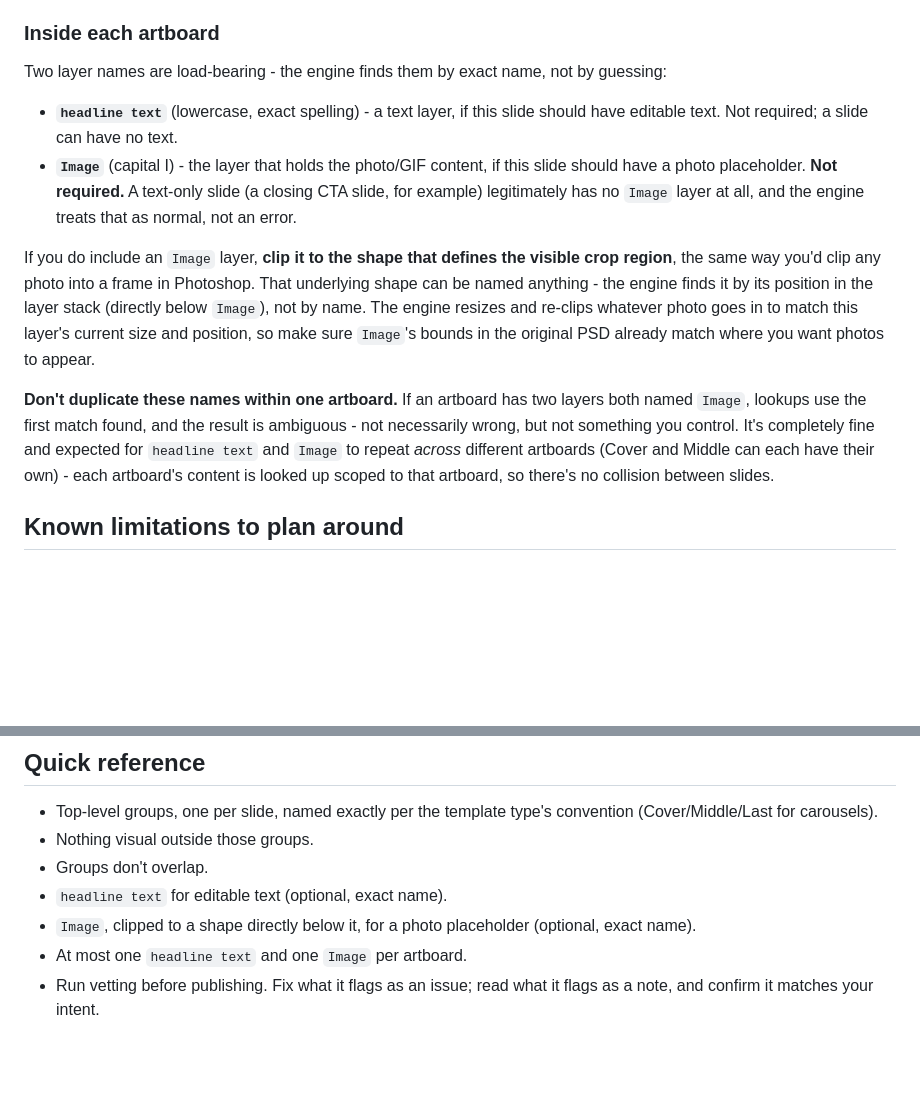
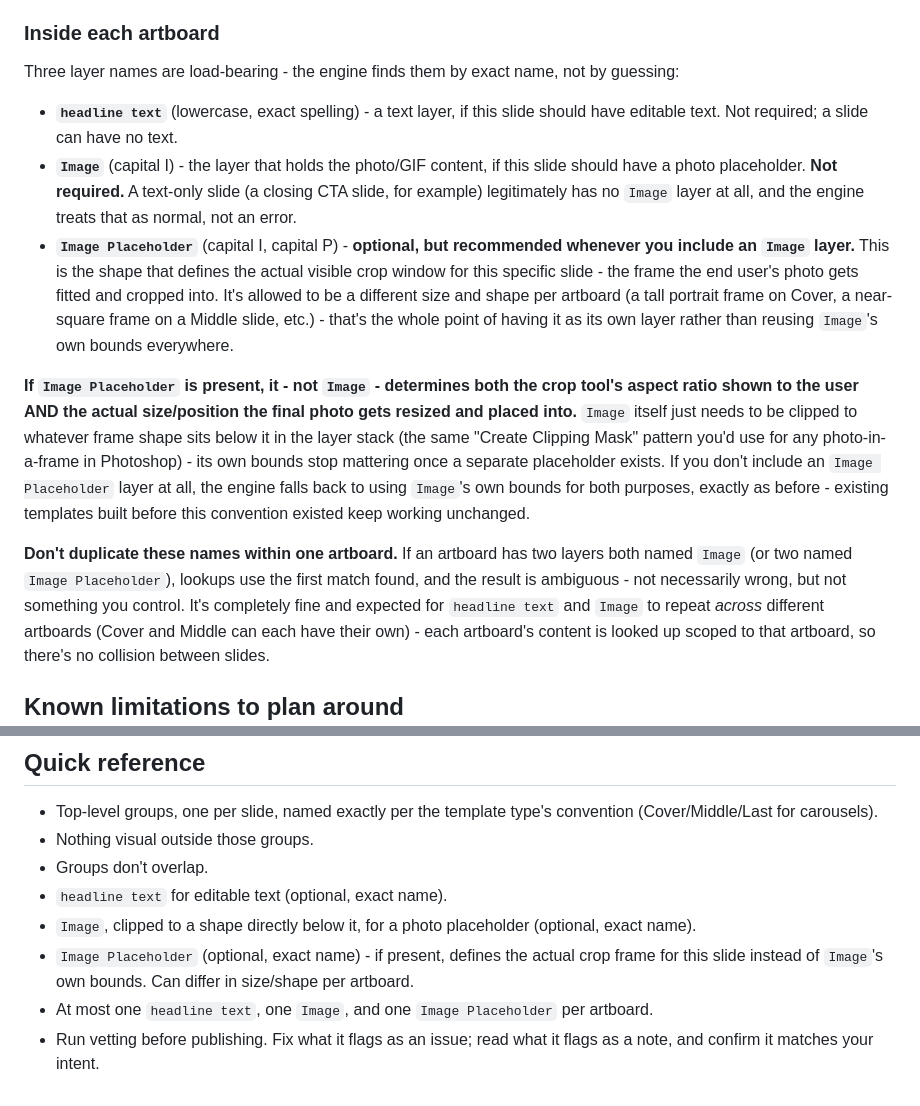
Before and after one commit to Gbola-bo/PostMan, a Markdown page: TEMPLATE_SPEC.md, 2 parts joined by grey strips. GitHub-like rendering; blank space fills up the shorter version.

```diff
--- a/TEMPLATE_SPEC.md
+++ b/TEMPLATE_SPEC.md
@@ -44,8 +44,8 @@ doesn't crop at the pixel level.
 
 ### Inside each artboard
 
-Two layer names are load-bearing - the engine finds them by exact name, not
-by guessing:
+Three layer names are load-bearing - the engine finds them by exact name,
+not by guessing:
 
 - **`headline text`** (lowercase, exact spelling) - a text layer, if this
   slide should have editable text. Not required; a slide can have no text.
@@ -53,18 +53,30 @@ by guessing:
   this slide should have a photo placeholder. **Not required.** A text-only
   slide (a closing CTA slide, for example) legitimately has no `Image`
   layer at all, and the engine treats that as normal, not an error.
+- **`Image Placeholder`** (capital I, capital P) - **optional, but
+  recommended whenever you include an `Image` layer.** This is the shape
+  that defines the actual visible crop window for this specific slide -
+  the frame the end user's photo gets fitted and cropped into. It's
+  allowed to be a different size and shape per artboard (a tall portrait
+  frame on Cover, a near-square frame on a Middle slide, etc.) - that's
+  the whole point of having it as its own layer rather than reusing
+  `Image`'s own bounds everywhere.
 
-If you do include an `Image` layer, **clip it to the shape that defines the
-visible crop region**, the same way you'd clip any photo into a frame in
-Photoshop. That underlying shape can be named anything - the engine finds it
-by its position in the layer stack (directly below `Image`), not by name. The
-engine resizes and re-clips whatever photo goes in to match this layer's
-current size and position, so make sure `Image`'s bounds in the original PSD
-already match where you want photos to appear.
+**If `Image Placeholder` is present, it - not `Image` - determines both the
+crop tool's aspect ratio shown to the user AND the actual size/position the
+final photo gets resized and placed into.** `Image` itself just needs to be
+clipped to whatever frame shape sits below it in the layer stack (the same
+"Create Clipping Mask" pattern you'd use for any photo-in-a-frame in
+Photoshop) - its own bounds stop mattering once a separate placeholder
+exists. If you don't include an `Image Placeholder` layer at all, the engine
+falls back to using `Image`'s own bounds for both purposes, exactly as
+before - existing templates built before this convention existed keep
+working unchanged.
 
 **Don't duplicate these names within one artboard.** If an artboard has two
-layers both named `Image`, lookups use the first match found, and the result
-is ambiguous - not necessarily wrong, but not something you control. It's
+layers both named `Image` (or two named `Image Placeholder`), lookups use
+the first match found, and the result is ambiguous - not necessarily wrong,
+but not something you control. It's
 completely fine and expected for `headline text` and `Image` to repeat
 *across* different artboards (Cover and Middle can each have their own) -
 each artboard's content is looked up scoped to that artboard, so there's no
@@ -124,6 +136,10 @@ a mistake.
 - `headline text` for editable text (optional, exact name).
 - `Image`, clipped to a shape directly below it, for a photo placeholder
   (optional, exact name).
-- At most one `headline text` and one `Image` per artboard.
+- `Image Placeholder` (optional, exact name) - if present, defines the
+  actual crop frame for this slide instead of `Image`'s own bounds. Can
+  differ in size/shape per artboard.
+- At most one `headline text`, one `Image`, and one `Image Placeholder`
+  per artboard.
 - Run vetting before publishing. Fix what it flags as an issue; read what it
   flags as a note, and confirm it matches your intent.
```
